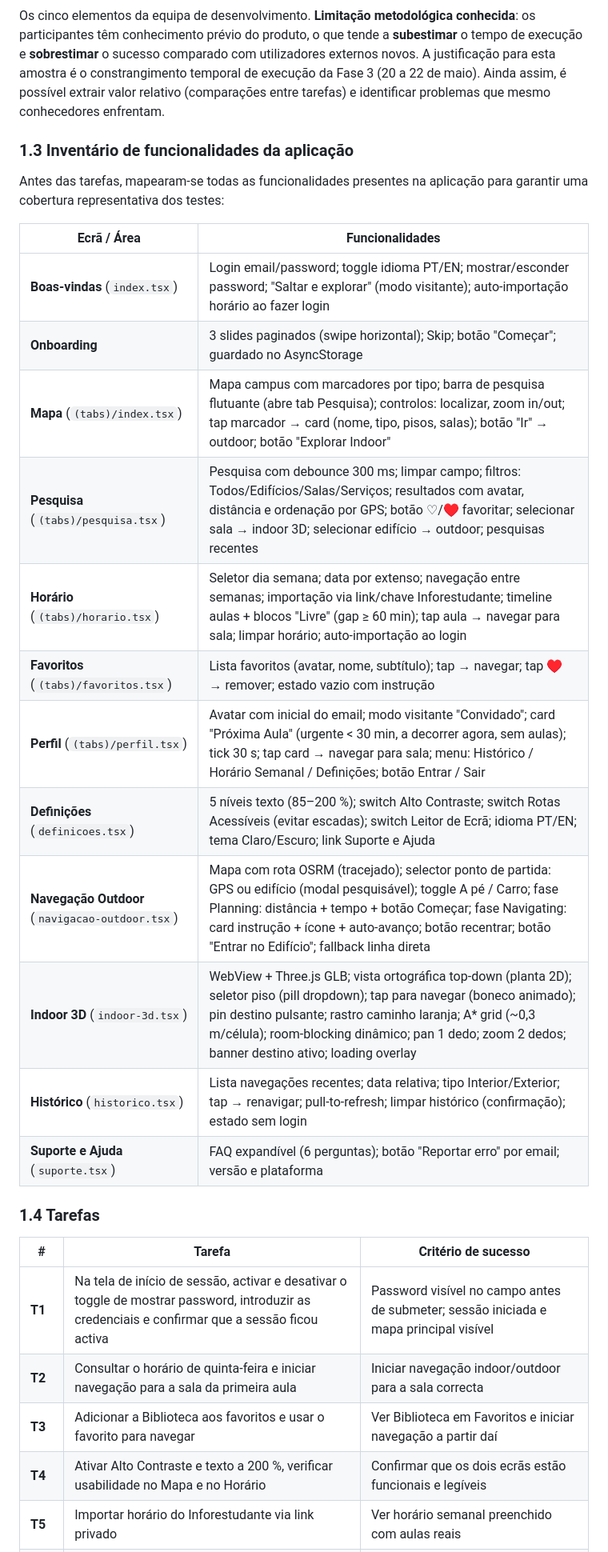
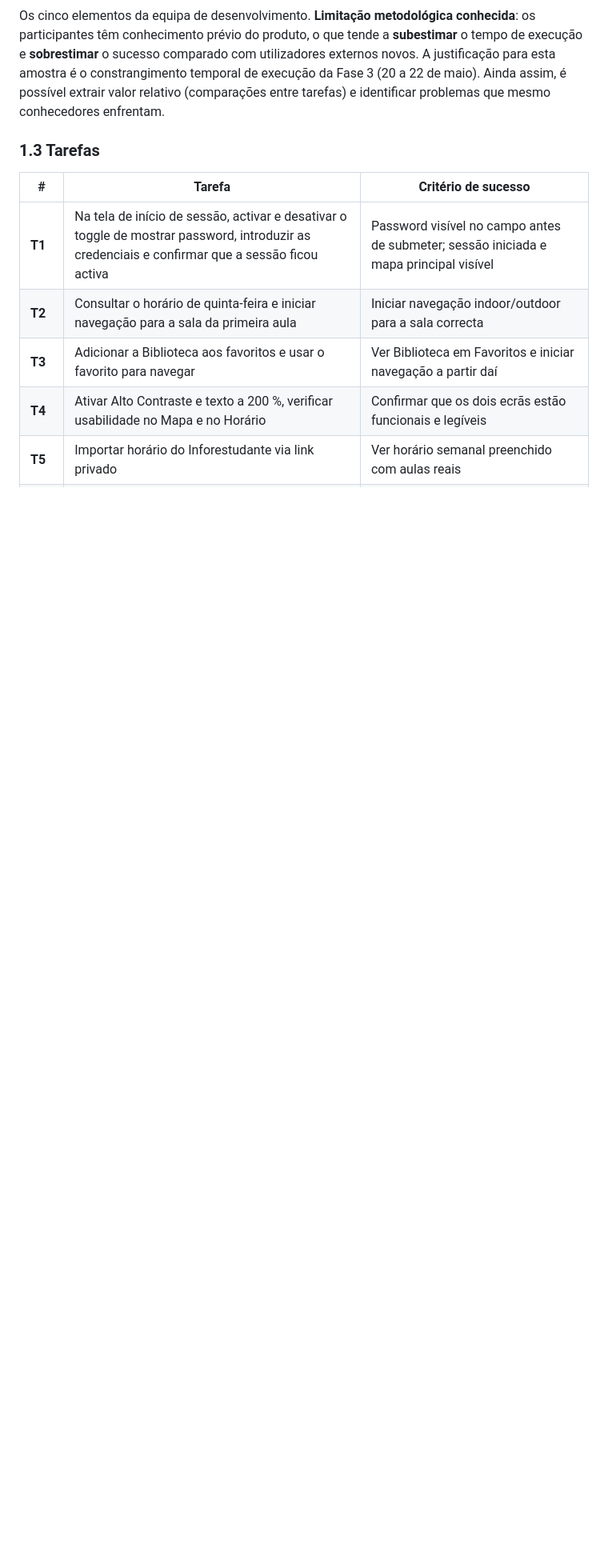
Before and after one commit to liane04/UTADmaps, a Markdown page: docs/fase3_avaliacao_usabilidade/USER_TESTS.md, the part around one of its changes. Shown at 80% size. Drawn GitHub-style; blank space fills up the shorter version.

```diff
--- a/docs/fase3_avaliacao_usabilidade/USER_TESTS.md
+++ b/docs/fase3_avaliacao_usabilidade/USER_TESTS.md
@@ -26,26 +26,7 @@ Avaliar a **eficácia**, **eficiência** e **satisfação** dos utilizadores ao
 
 Os cinco elementos da equipa de desenvolvimento. **Limitação metodológica conhecida**: os participantes têm conhecimento prévio do produto, o que tende a **subestimar** o tempo de execução e **sobrestimar** o sucesso comparado com utilizadores externos novos. A justificação para esta amostra é o constrangimento temporal de execução da Fase 3 (20 a 22 de maio). Ainda assim, é possível extrair valor relativo (comparações entre tarefas) e identificar problemas que mesmo conhecedores enfrentam.
 
-### 1.3 Inventário de funcionalidades da aplicação
-
-Antes das tarefas, mapearam-se todas as funcionalidades presentes na aplicação para garantir uma cobertura representativa dos testes:
-
-| Ecrã / Área | Funcionalidades |
-|---|---|
-| **Boas-vindas** (`index.tsx`) | Login email/password; toggle idioma PT/EN; mostrar/esconder password; "Saltar e explorar" (modo visitante); auto-importação horário ao fazer login |
-| **Onboarding** | 3 slides paginados (swipe horizontal); Skip; botão "Começar"; guardado no AsyncStorage |
-| **Mapa** (`(tabs)/index.tsx`) | Mapa campus com marcadores por tipo; barra de pesquisa flutuante (abre tab Pesquisa); controlos: localizar, zoom in/out; tap marcador → card (nome, tipo, pisos, salas); botão "Ir" → outdoor; botão "Explorar Indoor" |
-| **Pesquisa** (`(tabs)/pesquisa.tsx`) | Pesquisa com debounce 300 ms; limpar campo; filtros: Todos/Edifícios/Salas/Serviços; resultados com avatar, distância e ordenação por GPS; botão ♡/♥ favoritar; selecionar sala → indoor 3D; selecionar edifício → outdoor; pesquisas recentes |
-| **Horário** (`(tabs)/horario.tsx`) | Seletor dia semana; data por extenso; navegação entre semanas; importação via link/chave Inforestudante; timeline aulas + blocos "Livre" (gap ≥ 60 min); tap aula → navegar para sala; limpar horário; auto-importação ao login |
-| **Favoritos** (`(tabs)/favoritos.tsx`) | Lista favoritos (avatar, nome, subtítulo); tap → navegar; tap ♥ → remover; estado vazio com instrução |
-| **Perfil** (`(tabs)/perfil.tsx`) | Avatar com inicial do email; modo visitante "Convidado"; card "Próxima Aula" (urgente < 30 min, a decorrer agora, sem aulas); tick 30 s; tap card → navegar para sala; menu: Histórico / Horário Semanal / Definições; botão Entrar / Sair |
-| **Definições** (`definicoes.tsx`) | 5 níveis texto (85–200 %); switch Alto Contraste; switch Rotas Acessíveis (evitar escadas); switch Leitor de Ecrã; idioma PT/EN; tema Claro/Escuro; link Suporte e Ajuda |
-| **Navegação Outdoor** (`navigacao-outdoor.tsx`) | Mapa com rota OSRM (tracejado); selector ponto de partida: GPS ou edifício (modal pesquisável); toggle A pé / Carro; fase Planning: distância + tempo + botão Começar; fase Navigating: card instrução + ícone + auto-avanço; botão recentrar; botão "Entrar no Edifício"; fallback linha direta |
-| **Indoor 3D** (`indoor-3d.tsx`) | WebView + Three.js GLB; vista ortográfica top-down (planta 2D); seletor piso (pill dropdown); tap para navegar (boneco animado); pin destino pulsante; rastro caminho laranja; A\* grid (~0,3 m/célula); room-blocking dinâmico; pan 1 dedo; zoom 2 dedos; banner destino ativo; loading overlay |
-| **Histórico** (`historico.tsx`) | Lista navegações recentes; data relativa; tipo Interior/Exterior; tap → renavigar; pull-to-refresh; limpar histórico (confirmação); estado sem login |
-| **Suporte e Ajuda** (`suporte.tsx`) | FAQ expandível (6 perguntas); botão "Reportar erro" por email; versão e plataforma |
-
-### 1.4 Tarefas
+### 1.3 Tarefas
 
 | # | Tarefa | Critério de sucesso |
 |---|---|---|
```
Also changed, not shown: other parts of docs/fase3_avaliacao_usabilidade/USER_TESTS.md (+2 -2 lines), docs/fase3_avaliacao_usabilidade/MELHORIAS_PROPOSTAS.md (+30 -26 lines), docs/fase3_avaliacao_usabilidade/PROBLEMAS_DETECTADOS.md (+37 -31 lines).
